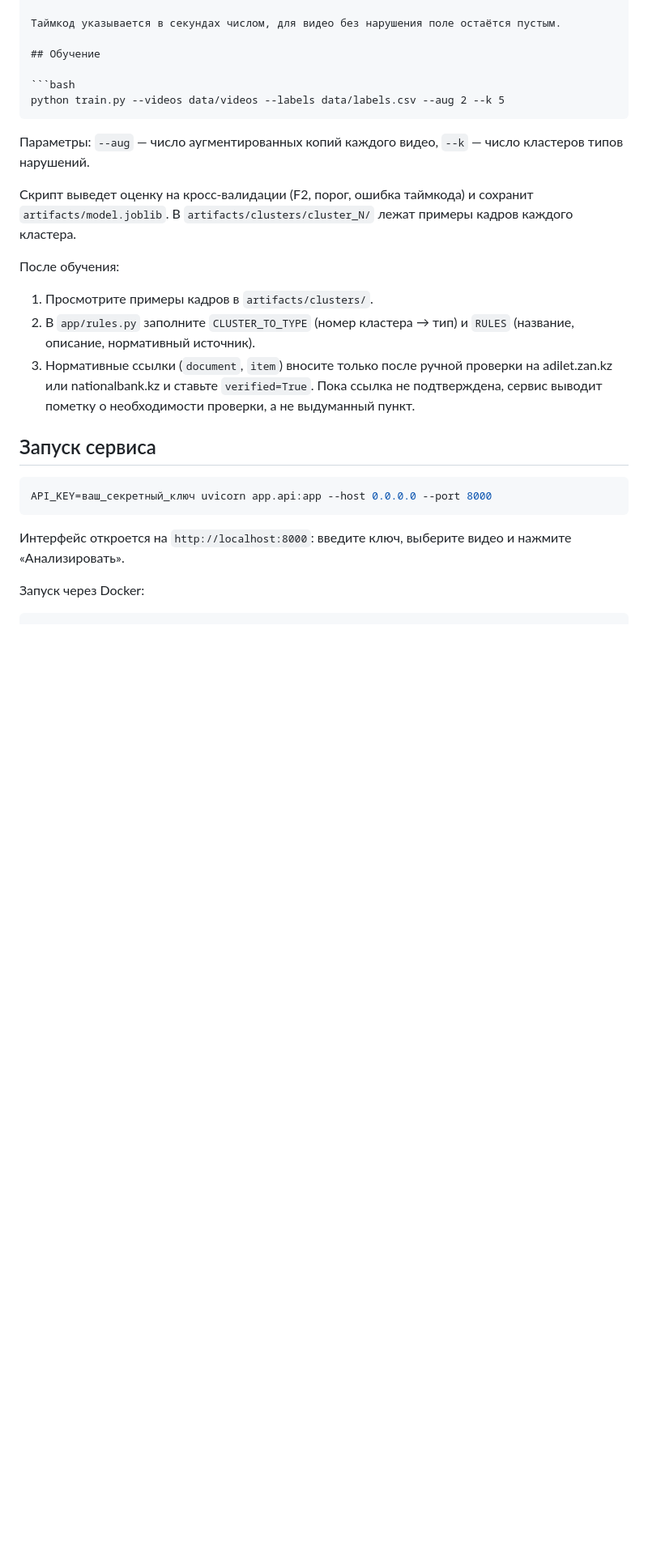
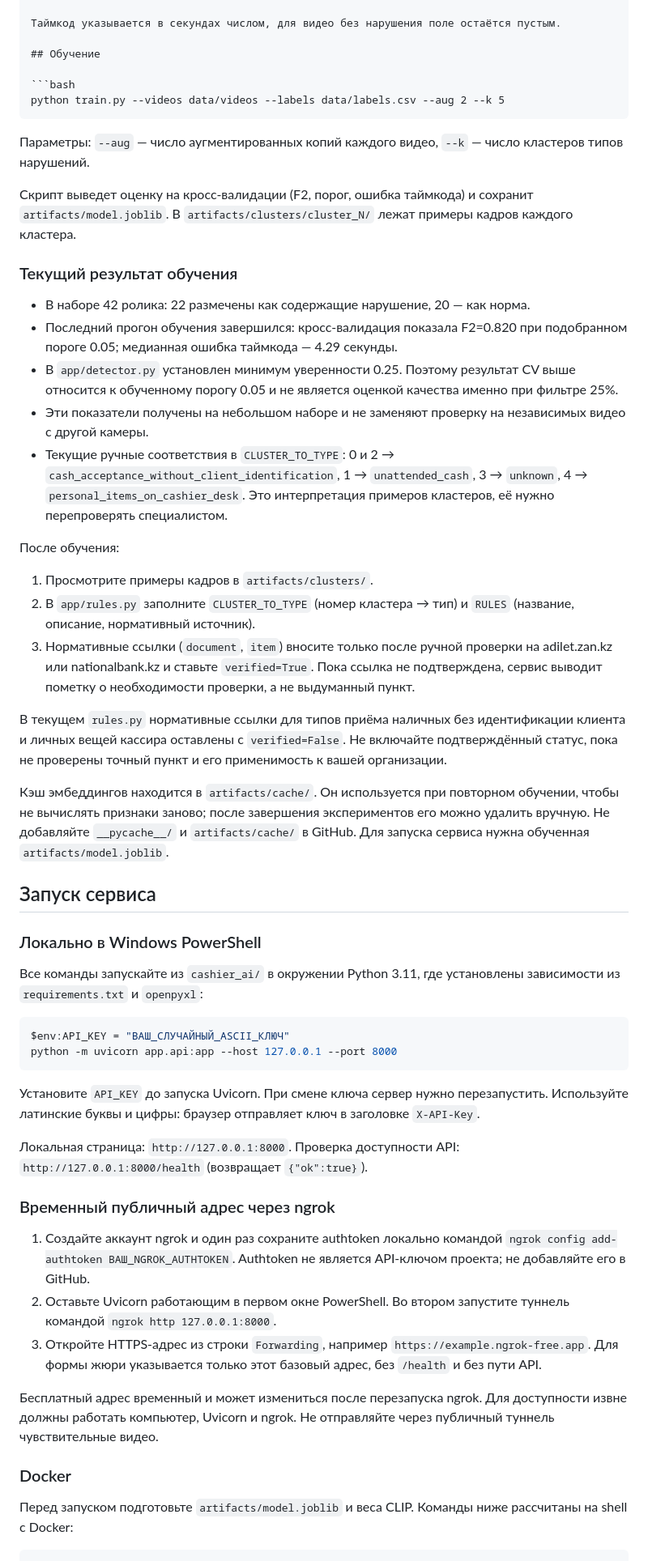
Before and after one commit to zgammer/DataMiners, a Markdown page: README.md, the part around one of its changes. Shown at 81% size. Drawn GitHub-style; blank space fills up the shorter version.

````diff
--- a/README.md
+++ b/README.md
@@ -115,21 +116,50 @@ python train.py --videos data/videos --labels data/labels.csv --aug 2 --k 5
 
 Скрипт выведет оценку на кросс-валидации (F2, порог, ошибка таймкода) и сохранит `artifacts/model.joblib`. В `artifacts/clusters/cluster_N/` лежат примеры кадров каждого кластера.
 
+### Текущий результат обучения
+
+- В наборе 42 ролика: 22 размечены как содержащие нарушение, 20 — как норма.
+- Последний прогон обучения завершился: кросс-валидация показала F2=0.820 при подобранном пороге 0.05; медианная ошибка таймкода — 4.29 секунды.
+- В `app/detector.py` установлен минимум уверенности 0.25. Поэтому результат CV выше относится к обученному порогу 0.05 и не является оценкой качества именно при фильтре 25%.
+- Эти показатели получены на небольшом наборе и не заменяют проверку на независимых видео с другой камеры.
+- Текущие ручные соответствия в `CLUSTER_TO_TYPE`: 0 и 2 → `cash_acceptance_without_client_identification`, 1 → `unattended_cash`, 3 → `unknown`, 4 → `personal_items_on_cashier_desk`. Это интерпретация примеров кластеров, её нужно перепроверять специалистом.
+
 После обучения:
 
 1. Просмотрите примеры кадров в `artifacts/clusters/`.
 2. В `app/rules.py` заполните `CLUSTER_TO_TYPE` (номер кластера → тип) и `RULES` (название, описание, нормативный источник).
 3. Нормативные ссылки (`document`, `item`) вносите только после ручной проверки на adilet.zan.kz или nationalbank.kz и ставьте `verified=True`. Пока ссылка не подтверждена, сервис выводит пометку о необходимости проверки, а не выдуманный пункт.
 
+В текущем `rules.py` нормативные ссылки для типов приёма наличных без идентификации клиента и личных вещей кассира оставлены с `verified=False`. Не включайте подтверждённый статус, пока не проверены точный пункт и его применимость к вашей организации.
+
+Кэш эмбеддингов находится в `artifacts/cache/`. Он используется при повторном обучении, чтобы не вычислять признаки заново; после завершения экспериментов его можно удалить вручную. Не добавляйте `__pycache__/` и `artifacts/cache/` в GitHub. Для запуска сервиса нужна обученная `artifacts/model.joblib`.
+
 ## Запуск сервиса
 
-```bash
-API_KEY=ваш_секретный_ключ uvicorn app.api:app --host 0.0.0.0 --port 8000
+### Локально в Windows PowerShell
+
+Все команды запускайте из `cashier_ai/` в окружении Python 3.11, где установлены зависимости из `requirements.txt` и `openpyxl`:
+
+```powershell
+$env:API_KEY = "ВАШ_СЛУЧАЙНЫЙ_ASCII_КЛЮЧ"
+python -m uvicorn app.api:app --host 127.0.0.1 --port 8000
 ```
 
-Интерфейс откроется на `http://localhost:8000`: введите ключ, выберите видео и нажмите «Анализировать».
+Установите `API_KEY` до запуска Uvicorn. При смене ключа сервер нужно перезапустить. Используйте латинские буквы и цифры: браузер отправляет ключ в заголовке `X-API-Key`.
 
-Запуск через Docker:
+Локальная страница: `http://127.0.0.1:8000`. Проверка доступности API: `http://127.0.0.1:8000/health` (возвращает `{"ok":true}`).
+
+### Временный публичный адрес через ngrok
+
+1. Создайте аккаунт ngrok и один раз сохраните authtoken локально командой `ngrok config add-authtoken ВАШ_NGROK_AUTHTOKEN`. Authtoken не является API-ключом проекта; не добавляйте его в GitHub.
+1. Оставьте Uvicorn работающим в первом окне PowerShell. Во втором запустите туннель командой `ngrok http 127.0.0.1:8000`.
+1. Откройте HTTPS-адрес из строки `Forwarding`, например `https://example.ngrok-free.app`. Для формы жюри указывается только этот базовый адрес, без `/health` и без пути API.
+
+Бесплатный адрес временный и может измениться после перезапуска ngrok. Для доступности извне должны работать компьютер, Uvicorn и ngrok. Не отправляйте через публичный туннель чувствительные видео.
+
+### Docker
+
+Перед запуском подготовьте `artifacts/model.joblib` и веса CLIP. Команды ниже рассчитаны на shell с Docker:
 
 ```bash
 docker build -t cashier-ai .
````
Also changed, not shown: other parts of README.md (+10 -4 lines).
